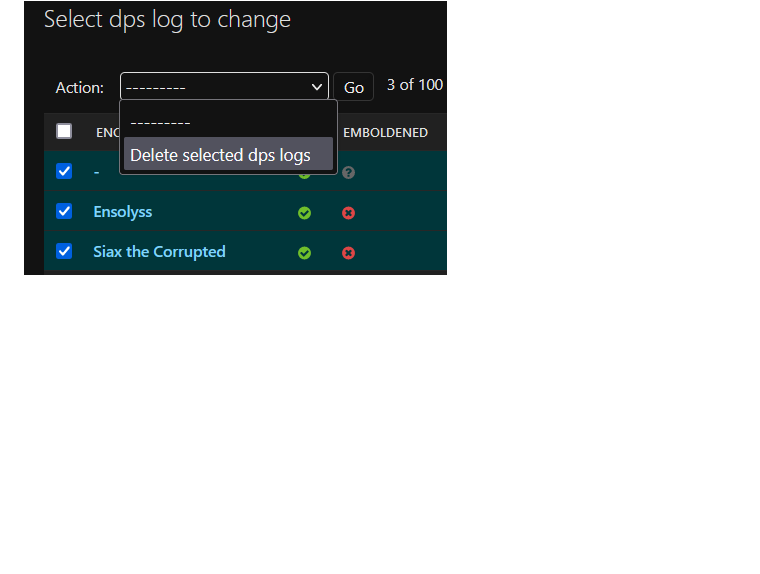
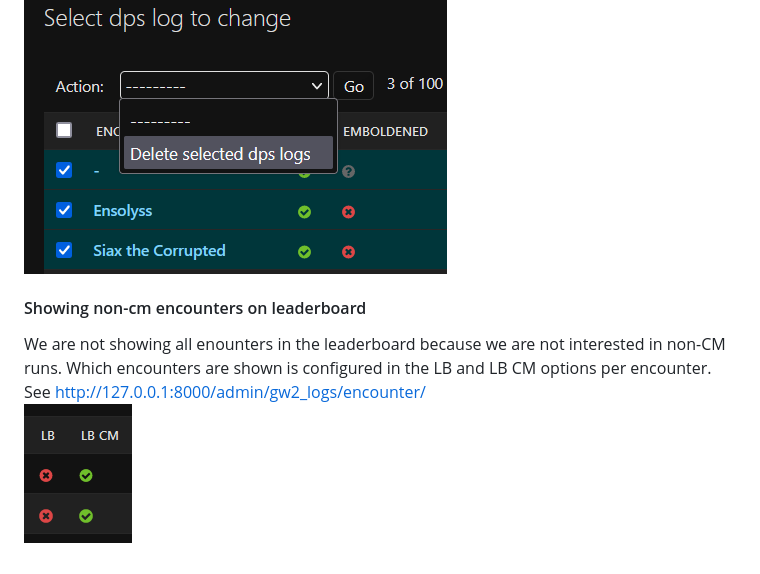
Before and after one commit to wiwihere/wiwi-bot, a Markdown page: README.md, the part around the change printed below. Rendered like a GitHub page; pictures changed too: img/leaderboard_selection.png (added); blank space fills up the shorter version.

Commit message:
readme leaderboard

```diff
--- a/README.md
+++ b/README.md
@@ -108,3 +110,10 @@ To remove logs or a clear you need to look at these three tables.
 - http://127.0.0.1:8000/admin/gw2_logs/dpslog/
 
 ![remove_logs](img/remove_logs.png)
+
+
+#### Showing non-cm encounters on leaderboard
+We are not showing all enounters in the leaderboard because we are not interested in non-CM runs.
+Which encounters are shown is configured in the LB and LB CM options per encounter.\
+See http://127.0.0.1:8000/admin/gw2_logs/encounter/ \
+![leaderboard_selection](img/leaderboard_selection.png)
```
Also changed, not shown: other parts of README.md (+2 -0 lines), 1 other file.
